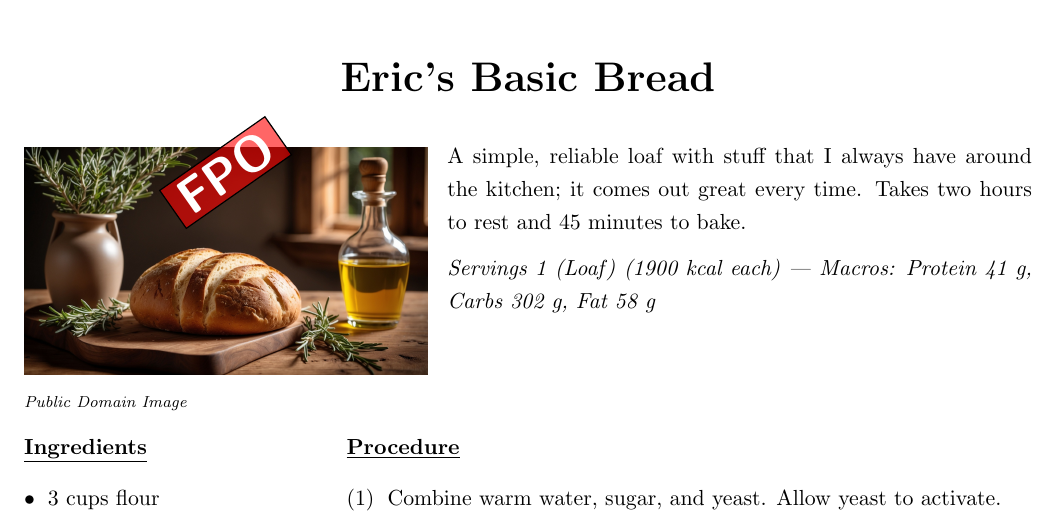
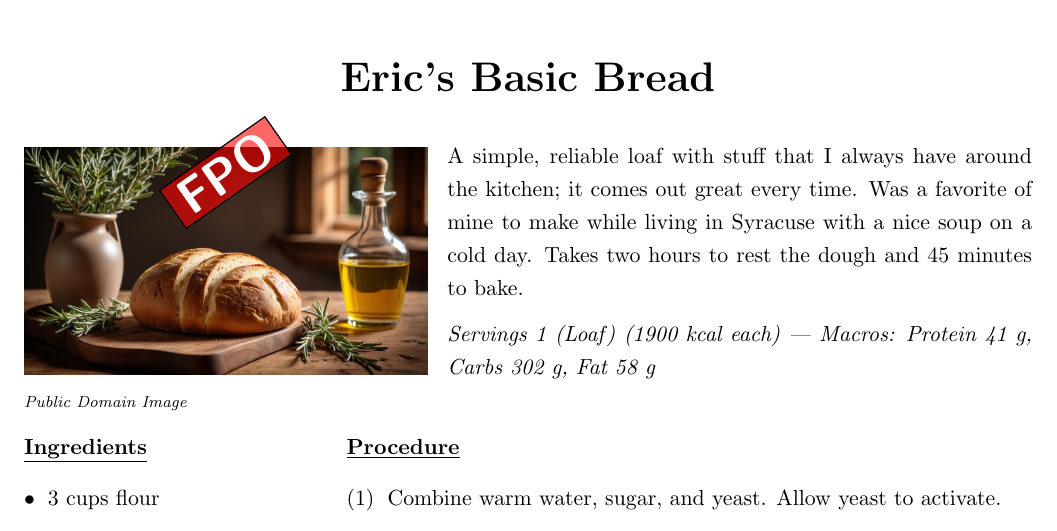
Before and after one commit to dericking/EricsLatexCookbookClass, a LaTeX book (main.tex, which reads recipes/erics_basic_bread.tex): part of page 4 of 6, cut so that both start at the same text. Compiled offline with pdfLaTeX.

Commit message:
Added recipe description
Added a personal note about making the bread in Syracuse.

```diff
--- a/recipes/erics_basic_bread.tex
+++ b/recipes/erics_basic_bread.tex
@@ -2,7 +2,9 @@
 \begin{recipe}{Eric's Basic Bread}{Eric King}
 
 \begin{RecipeDescription}[images/fresh-white-bread-close-up][0.4\textwidth][Public Domain Image]
-A simple, reliable loaf with stuff that I always have around the kitchen; it comes out great every time. Takes two hours to rest and 45 minutes to bake.
+A simple, reliable loaf with stuff that I always have around the kitchen; it comes out great every time.
+Was a favorite of mine to make while living in Syracuse with a nice soup on a cold day.
+Takes two hours to rest the dough and 45 minutes to bake.
 % \EstimatedNutrition{<servings>}{<cal>}{<protein>}{<carbs>}{<fat>}
 \EstimatedNutrition{1 (Loaf)}{1900}{41}{302}{58}
 \end{RecipeDescription}
```
